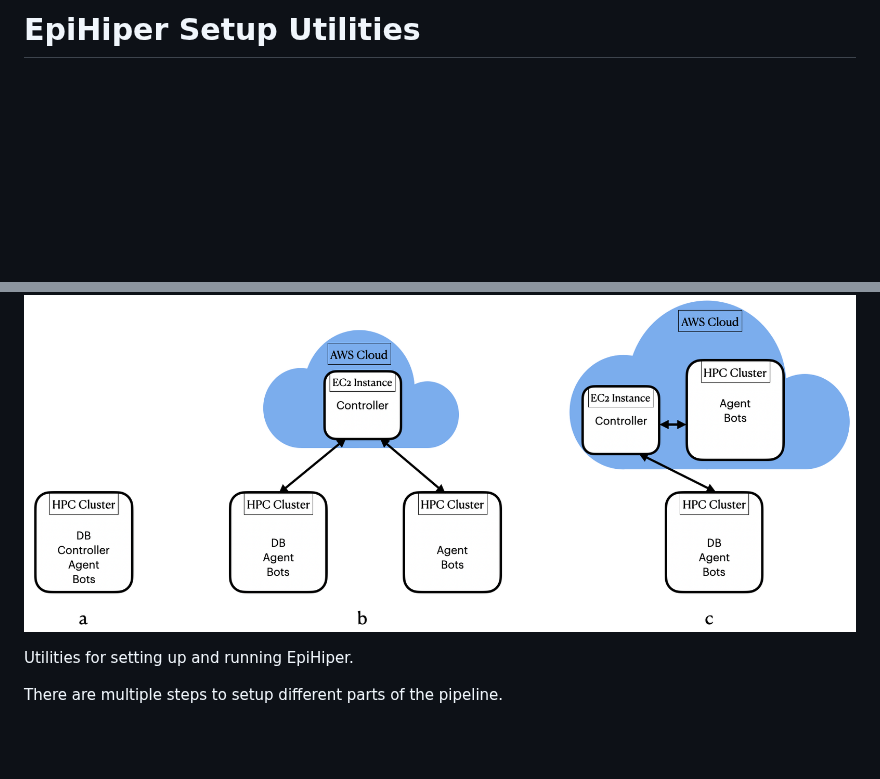
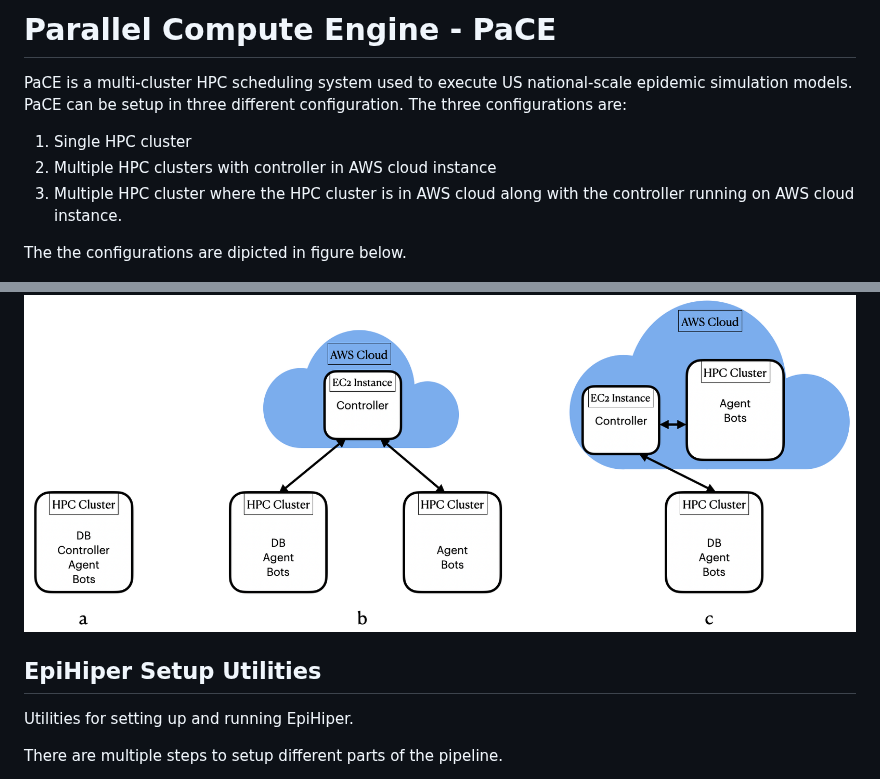
Before and after one commit to vanavreddy/Parallel_Compute_Engine, a Markdown page: README.md, 2 parts joined by grey strips. Drawn GitHub-style; blank space fills up the shorter version.

```diff
--- a/README.md
+++ b/README.md
@@ -1,6 +1,15 @@
-# EpiHiper Setup Utilities
+# Parallel Compute Engine - PaCE
+
+PaCE is a multi-cluster HPC scheduling system used to execute US national-scale epidemic simulation models. PaCE can be setup in three different configuration. The three configurations are:
+1. Single HPC cluster
+2. Multiple HPC clusters with controller in AWS cloud instance
+3. Multiple HPC cluster where the HPC cluster is in AWS cloud along with the controller running on AWS cloud instance.
+
+The the configurations are dipicted in figure below.
 
 ![three configs](https://github.com/vanavreddy/Parallel_Compute_Engine/blob/master/three_configs.png?raw=true)
+
+## EpiHiper Setup Utilities
 
 Utilities for setting up and running EpiHiper.
 
```
